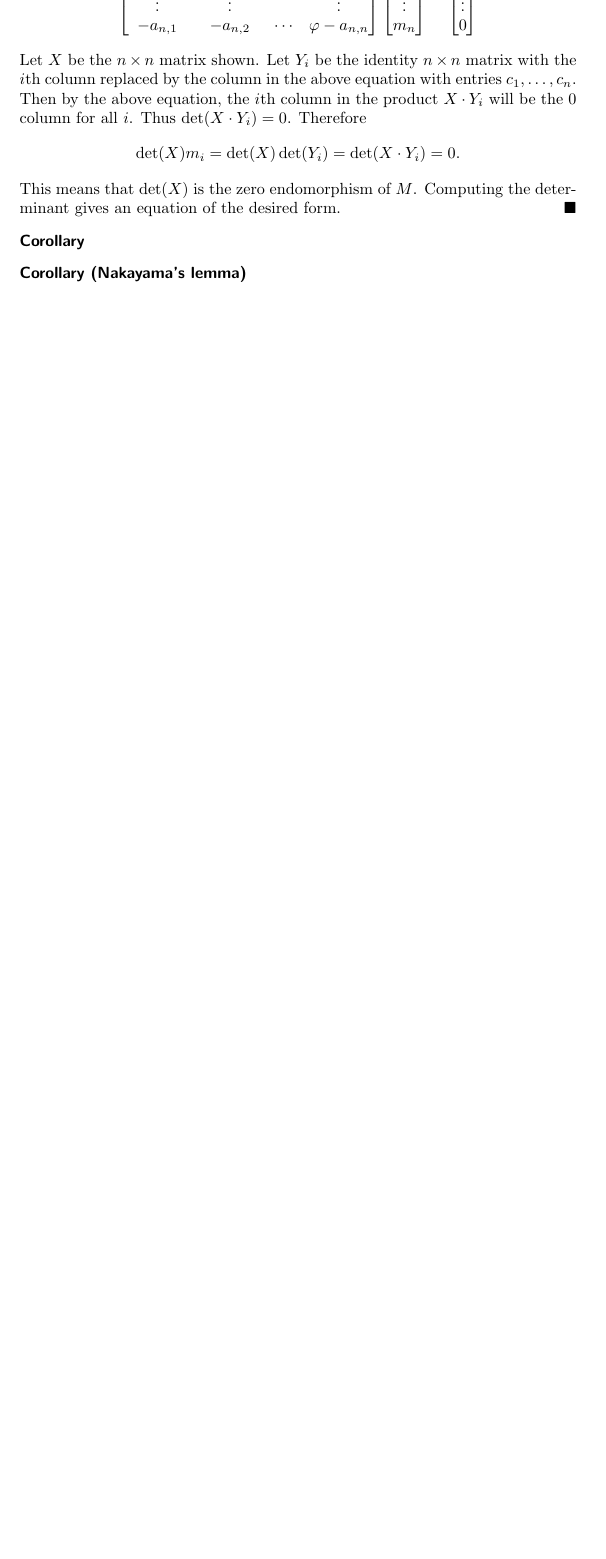
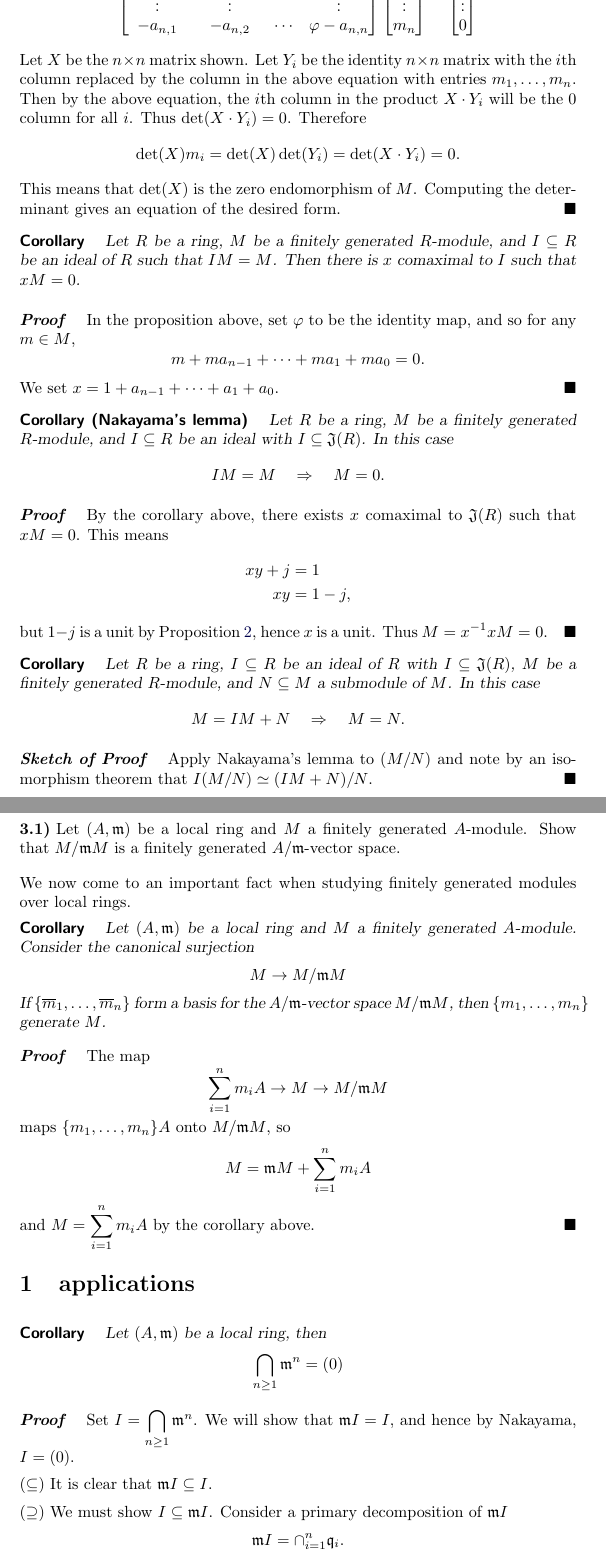
Before and after one commit to mooculus/commutativeAlgebra, a LaTeX document (integralExtensions/nakayama.tex): part of the page before the commit and two parts of pages 2 and 3 of 3 after it, the two joined at a grey line, cut so that both start at the same text, the shorter picture padded with empty space. Compiled offline with pdfLaTeX.

Commit message:
working on this

```diff
--- a/integralExtensions/nakayama.tex
+++ b/integralExtensions/nakayama.tex
@@ -52,7 +96,7 @@ We start by introducing the ``determinant trick.''
     \]
     Let $X$ be the $n \times n$ matrix shown.  Let $Y_i$ be the
     identity $n \times n$ matrix with the $i$th column replaced by the
-    column in the above equation with entries $c_1,\ldots,c_n$.  Then
+    column in the above equation with entries $m_1,\dots,m_n$.  Then
     by the above equation, the $i$th column in the product $X\cdot
     Y_i$ will be the $0$ column for all $i$.  Thus $\det(X\cdot Y_i)
     =0$.  Therefore
@@ -66,6 +110,121 @@ We start by introducing the ``determinant trick.''
 \end{proposition}
 
 \begin{corollary}
+  Let $R$ be a ring, $M$ be a finitely generated $R$-module, and
+  $I\subset R$ be an ideal of $R$ such that $IM = M$. Then there is
+  $x$ comaximal to $I$ such that $xM = 0$.
+  \begin{proof}
+    In the proposition above, set $\phi$ to be the identity map, and
+    so for any $m\in M$,
+    \[
+    m + m a_{n-1} + \dots + m a_1 + m a_0 = 0.
+    \]
+    We set $x = 1 + a_{n-1} + \dots + a_1 + a_0$.
+  \end{proof}
 \end{corollary}
 
 \begin{corollary}[Nakayama's lemma]
+  Let $R$ be a ring, $M$ be a finitely generated $R$-module, and
+  $I\subset R$ be an ideal with $I\subset \i J(R)$. In this case
+  \[
+  IM = M \quad\Rightarrow\quad M = 0.
+  \]
+  \begin{proof}
+    By the corollary above, there exists $x$ comaximal to $\i J(R)$
+    such that $xM = 0$. This means
+    \begin{align*}
+      xy + j &= 1\\
+      xy &= 1-j,
+    \end{align*}
+    but $1-j$ is a unit by Proposition~\ref{P:CharJR}, hence $x$ is a
+    unit. Thus $M = x^{-1}x M = 0$.
+  \end{proof}
+\end{corollary}
+
+\begin{corollary}
+  Let $R$ be a ring, $I\subset R$ be an ideal of $R$ with $I\subset \i
+  J(R)$, $M$ be a finitely generated $R$-module, and $N\subset M$ a
+  submodule of $M$. In this case
+  \[
+  M = IM + N \quad \Rightarrow \quad M = N.
+  \]
+  \begin{sketch}
+    Apply Nakayama's lemma to $(M/N)$ and note by an isomorphism
+    theorem that $I(M/N)\iso (IM + N)/N$.
+  \end{sketch}
+\end{corollary}
+
+\begin{exercise}
+  Let $(A,\m)$ be a local ring and $M$ a finitely generated
+  $A$-module. Show that $M/\m M$ is a finitely generated $A/\m$-vector space.
+\end{exercise}
+
+
+We now come to an important fact when studying finitely generated
+modules over local rings.
+
+\begin{corollary}
+  Let $(A,\m)$ be a local ring and $M$ a finitely generated
+  $A$-module. Consider the canonical surjection
+  \[
+  M \to  M/\m M
+  \]
+  If $\{\bar{m}_1,\dots, \bar{m}_n\}$ form a basis for the $A/\m$-vector
+  space $M/\m M$, then $\{m_1,\dots, m_n\}$ generate $M$.
+  \begin{proof}
+    The map
+    \[
+    \sum_{i=1}^n m_iA \to M \to M/\m M
+    \]
+    maps $\{m_1,\dots, m_n\}A$ onto $M/\m M$, so
+    \[
+    M = \m M + \sum_{i=1}^n m_iA
+    \]
+    and $M = \sum_{i=1}^n m_iA$ by the corollary above.
+  \end{proof}
+\end{corollary}
+
+
+%% \begin{theorem}[Nakayama's lemma]
+%%   Let $R$ be a ring $M$ be a finitely generated $R$-module. The
+%%   following are equivalent:
+%%   \begin{enumerate}
+%%     \item Let $I\subset R$ be an ideal of $R$ such that $IM = M$. Then
+%%       there is $x$ comaximal to $I$ such that $xM = 0$.
+%%     \item Let $I\subset \i J(R)$ be an ideal of $R$. In this case
+%%       \[
+%%       IM = M \quad\Rightarrow\quad M = 0.
+%%       \]
+%%     \item $I\subset \i J(R)$ be an ideal of $R$ and $N\subset M$ a
+%%       submodule of $M$. In this case
+%%       \[
+%%       M = IM + N \quad \Rightarrow \quad M = N.
+%%       \]
+%%     \item Let $(A,\m)$ be a local ring and $M$ a finitely generated
+%%       $A$-module. Consider the canonical surjection
+%%       \[
+%%       M \to  M/\m M.
+%%       \]
+%%       If $\{\bar{m}_1,\dots, \bar{m}_n\}$ form a basis for the $A/\m$-vector
+%%       space $M/\m M$, then $\{m_1,\dots, m_n\}$ generate $M$.
+%%   \end{enumerate}
+%% \end{theorem}
+
+
+\section{applications}
+
+\begin{corollary}
+  Let $(A,\m)$ be a local ring, then
+  \[
+  \bigcap_{n\ge 1} \m^n  = (0)
+  \]
+  \begin{proof}
+    Set $I = \bigcap_{n\ge 1} \m^n$. We will show that $\m I = I$, and
+    hence by Nakayama, $I = (0)$.
+
+    $(\subset)$ It is clear that $\m I \subset I$.
+
+    $(\supset)$ We must show $I\subset \m I$. Consider a primary
+    decomposition of $\m I$
+    \[
+    \m I = \cap_{i=1}^n \q_i.
```
Also changed, not shown: integralExtensions/integralExtensions.tex (+23 -2 lines), skeletonNotes.tex (+1 -0 lines), integralExtensions/nakayama.tex (69 more changed lines).
